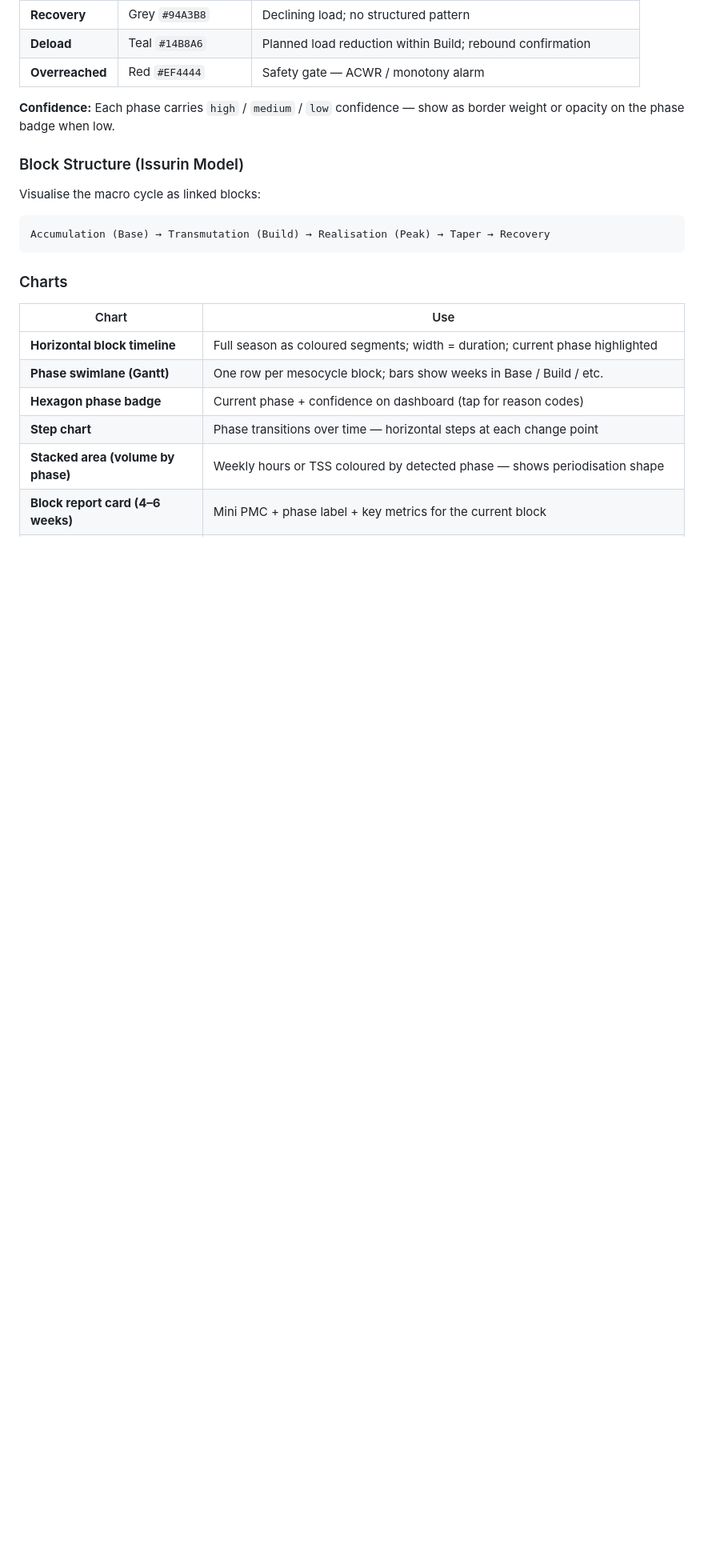
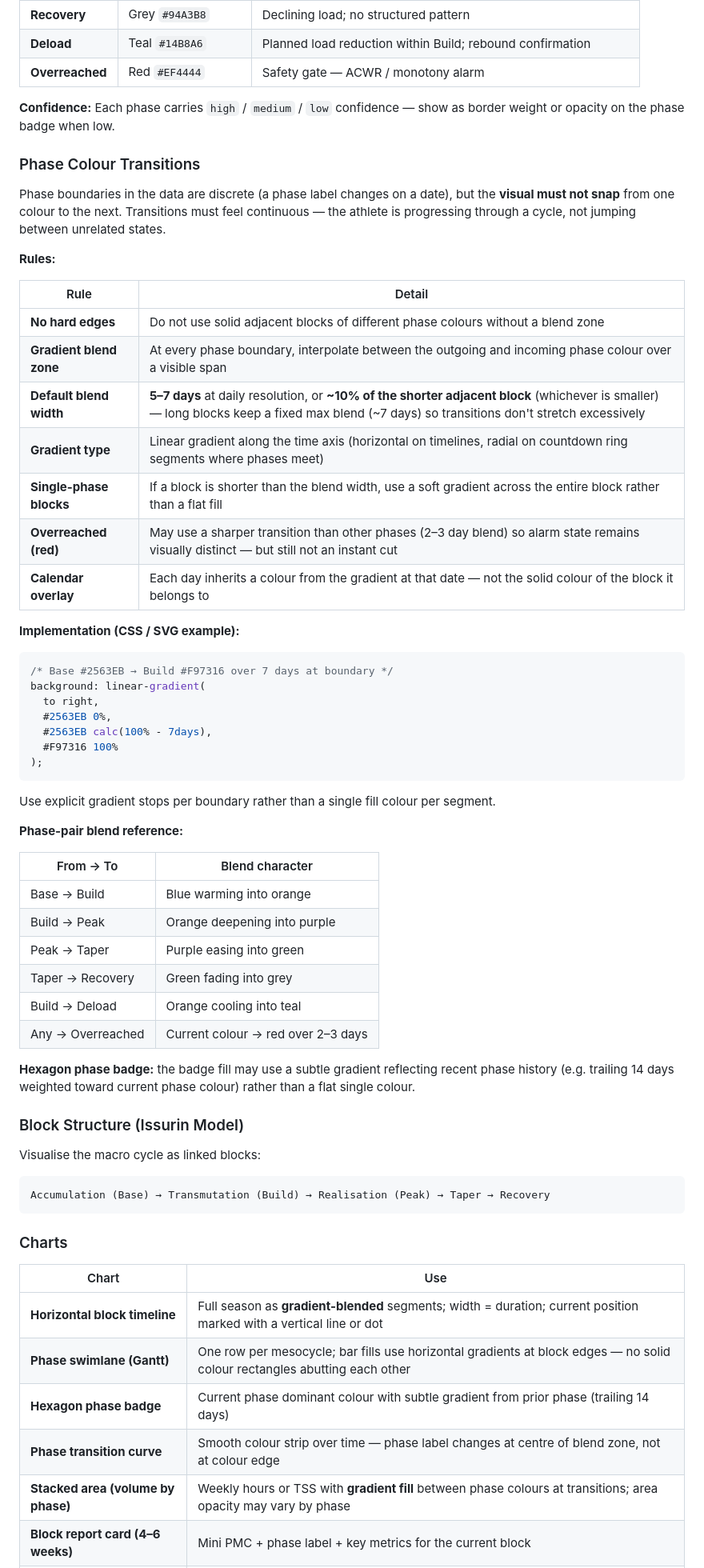
Before and after one commit to AndyAstfalckTheAquaticCoach/AndyAstfalckGitHubTrainingFolder, a Markdown page: visualisation spec.md, the part around one of its changes. Shown at 80% size. GitHub-like rendering; blank space fills up the shorter version.

Commit message:
Require gradual gradient transitions between phase colours
Phase boundaries blend over 5-7 days instead of hard colour cuts;
update chart guidance, examples, and global design principle.

Co-authored-by: AndyAstfalckTheAquaticCoach <AndyAstfalckTheAquaticCoach@users.noreply.github.com>

````diff
--- a/visualisation spec.md
+++ b/visualisation spec.md
@@ -361,6 +361,49 @@ Wellness body-composition fields are **coaching context only** — not wired int
 
 **Confidence:** Each phase carries `high` / `medium` / `low` confidence — show as border weight or opacity on the phase badge when low.
 
+### Phase Colour Transitions
+
+Phase boundaries in the data are discrete (a phase label changes on a date), but the **visual must not snap** from one colour to the next. Transitions must feel continuous — the athlete is progressing through a cycle, not jumping between unrelated states.
+
+**Rules:**
+
+| Rule | Detail |
+|------|--------|
+| **No hard edges** | Do not use solid adjacent blocks of different phase colours without a blend zone |
+| **Gradient blend zone** | At every phase boundary, interpolate between the outgoing and incoming phase colour over a visible span |
+| **Default blend width** | **5–7 days** at daily resolution, or **~10% of the shorter adjacent block** (whichever is smaller) — long blocks keep a fixed max blend (~7 days) so transitions don't stretch excessively |
+| **Gradient type** | Linear gradient along the time axis (horizontal on timelines, radial on countdown ring segments where phases meet) |
+| **Single-phase blocks** | If a block is shorter than the blend width, use a soft gradient across the entire block rather than a flat fill |
+| **Overreached (red)** | May use a sharper transition than other phases (2–3 day blend) so alarm state remains visually distinct — but still not an instant cut |
+| **Calendar overlay** | Each day inherits a colour from the gradient at that date — not the solid colour of the block it belongs to |
+
+**Implementation (CSS / SVG example):**
+
+```css
+/* Base #2563EB → Build #F97316 over 7 days at boundary */
+background: linear-gradient(
+  to right,
+  #2563EB 0%,
+  #2563EB calc(100% - 7days),
+  #F97316 100%
+);
+```
+
+Use explicit gradient stops per boundary rather than a single fill colour per segment.
+
+**Phase-pair blend reference:**
+
+| From → To | Blend character |
+|-----------|-----------------|
+| Base → Build | Blue warming into orange |
+| Build → Peak | Orange deepening into purple |
+| Peak → Taper | Purple easing into green |
+| Taper → Recovery | Green fading into grey |
+| Build → Deload | Orange cooling into teal |
+| Any → Overreached | Current colour → red over 2–3 days |
+
+**Hexagon phase badge:** the badge fill may use a subtle gradient reflecting recent phase history (e.g. trailing 14 days weighted toward current phase colour) rather than a flat single colour.
+
 ### Block Structure (Issurin Model)
 
 Visualise the macro cycle as linked blocks:
@@ -373,10 +416,10 @@ Accumulation (Base) → Transmutation (Build) → Realisation (Peak) → Taper
 
 | Chart | Use |
 |-------|-----|
-| **Horizontal block timeline** | Full season as coloured segments; width = duration; current phase highlighted |
-| **Phase swimlane (Gantt)** | One row per mesocycle block; bars show weeks in Base / Build / etc. |
-| **Hexagon phase badge** | Current phase + confidence on dashboard (tap for reason codes) |
-| **Step chart** | Phase transitions over time — horizontal steps at each change point |
-| **Stacked area (volume by phase)** | Weekly hours or TSS coloured by detected phase — shows periodisation shape |
+| **Horizontal block timeline** | Full season as **gradient-blended** segments; width = duration; current position marked with a vertical line or dot |
+| **Phase swimlane (Gantt)** | One row per mesocycle; bar fills use horizontal gradients at block edges — no solid colour rectangles abutting each other |
+| **Hexagon phase badge** | Current phase dominant colour with subtle gradient from prior phase (trailing 14 days) |
+| **Phase transition curve** | Smooth colour strip over time — phase label changes at centre of blend zone, not at colour edge |
+| **Stacked area (volume by phase)** | Weekly hours or TSS with **gradient fill** between phase colours at transitions; area opacity may vary by phase |
 | **Block report card (4–6 weeks)** | Mini PMC + phase label + key metrics for the current block |
 | **Dual-stream indicator** | Two small icons: retrospective (history) vs prospective (plan) — show when streams agree/disagree |
````
Also changed, not shown: other parts of visualisation spec.md (+11 -5 lines).
